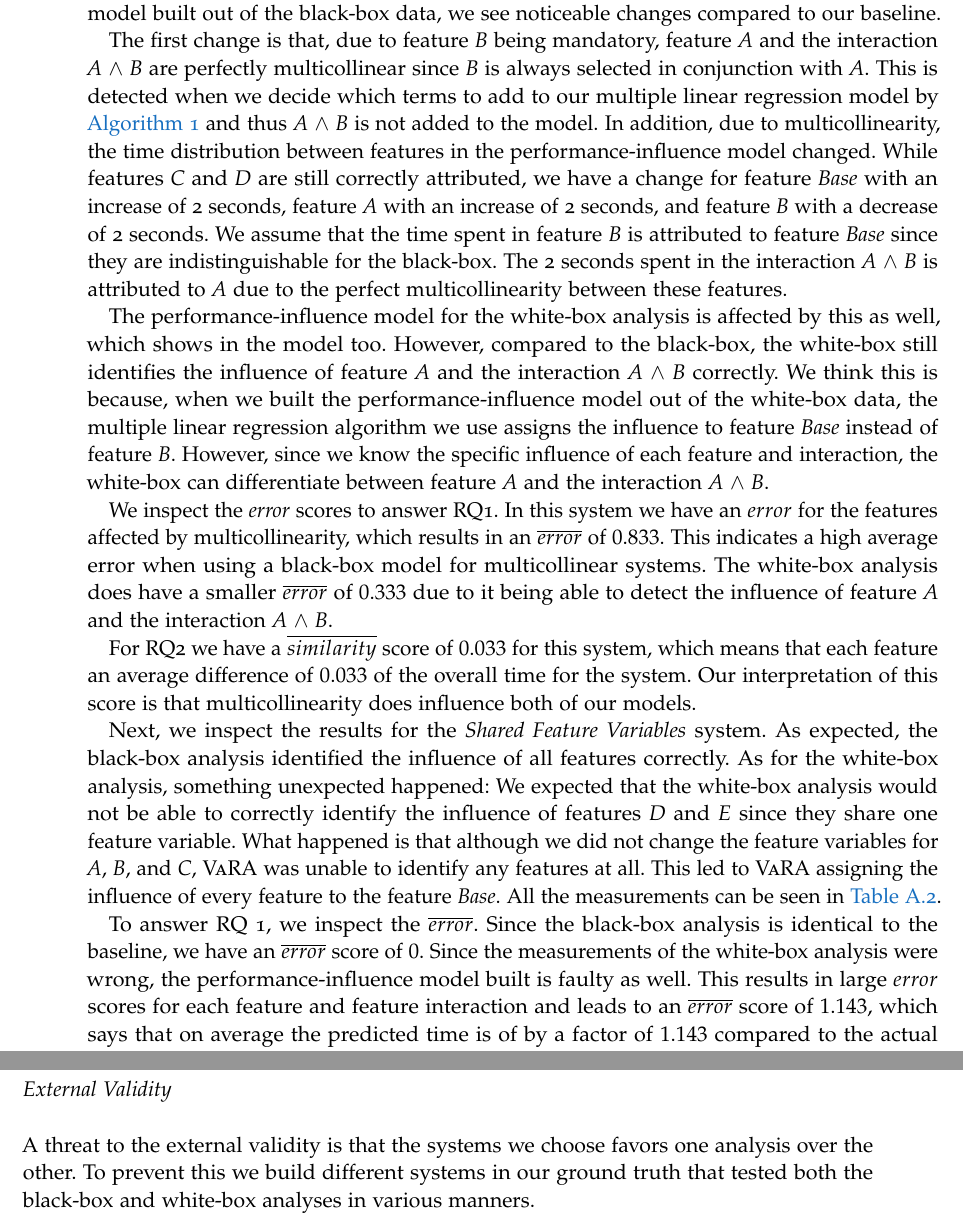
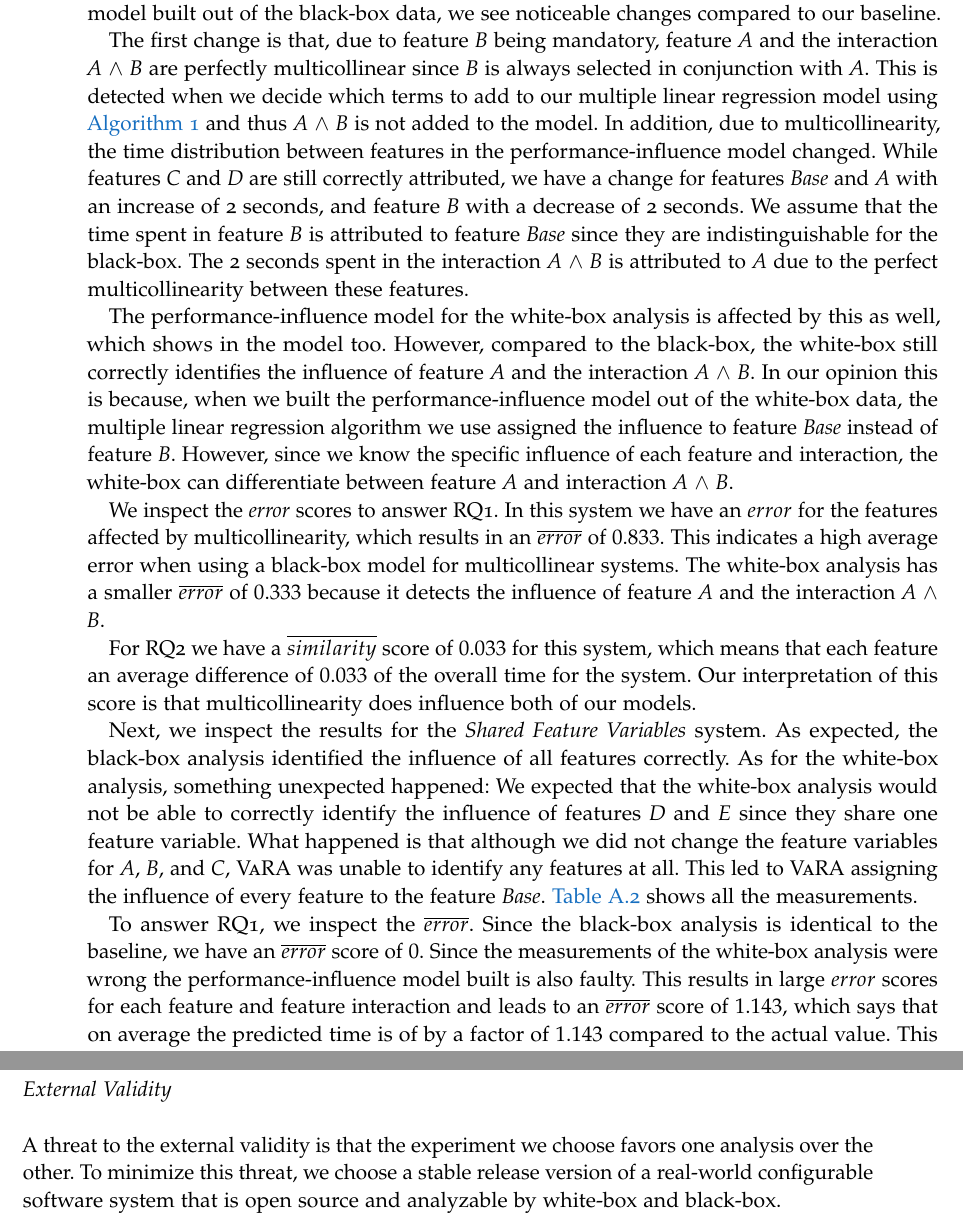
Before and after one commit to Aufrichtig98/BachelorThesis, a LaTeX thesis (BA-thesis-Messerig.tex, which reads Chapters/Thesis/Appendix.tex, Chapters/Thesis/Evaluation.tex): two parts of pages 46 and 49 of 63, joined at a grey line, cut so that both start at the same text. The pictures show the PDF file BA-thesis-Messerig.pdf that the author committed with the source.

Commit message:
Pre Alex look

```diff
--- a/Chapters/Thesis/Appendix.tex
+++ b/Chapters/Thesis/Appendix.tex
@@ -12,7 +12,7 @@ repository: \url{https://github.com/Aufrichtig98/BachelorThesisEvaluation}.
  \end{table}
 
  In \autoref{table:WB-Else-Case} we see the white-box analysis measurements for the \emph{Else Clause} system.
- This system feature \emph{A} got an influence of 2 seconds if it is deselected.
+ In this system feature \emph{A} got an influence of 2 seconds if it is deselected.
  This illustrates again why we cannot simply build the {\perfInfluenceModel} without including the information of the currently selected features
  inside the configuration.
 
--- a/Chapters/Thesis/Evaluation.tex
+++ b/Chapters/Thesis/Evaluation.tex
@@ -245,10 +245,10 @@ and when we inspect the {\perfInfluenceModel} built out of the black-box data, w
 The first change is that, due to feature \emph{B} being mandatory,
 feature \emph{A} and the interaction \emph{A} $\land$ \emph{B} are perfectly multicollinear since \emph{B}
 is always selected in conjunction with \emph{A}.
-This is detected when we decide which terms to add to our multiple linear regression model by \refAlgorithm{alg:vif_iterative}
+This is detected when we decide which terms to add to our multiple linear regression model using \refAlgorithm{alg:vif_iterative}
 and thus \emph{A} $\land$ \emph{B} is not added to the model. In addition, due to multicollinearity, the time distribution between features in the
 {\perfInfluenceModel} changed. While features \emph{C} and \emph{D} are still correctly attributed,
-we have a change for feature \emph{Base} with an increase of 2 seconds, feature \emph{A} with an increase of 2 seconds,
+we have a change for features \emph{Base} and \emph{A} with an increase of 2 seconds,
 and feature \emph{B} with a decrease of 2 seconds.
 We assume that the time spent in feature \emph{B} is attributed to feature \emph{Base}
 since they are indistinguishable for the black-box.
@@ -257,16 +257,16 @@ between these features.
 
 %WB
 The {\perfInfluenceModel} for the white-box analysis is affected by this as well, which shows in the model too.
-However, compared to the black-box, the white-box still identifies the influence of feature \emph{A} and
-the interaction \emph{A} $\land$ \emph{B} correctly. We think this is because, when we built the {\perfInfluenceModel} out of the white-box data,
-the multiple linear regression algorithm we use assigns the influence to feature \emph{Base} instead of feature \emph{B}.
+However, compared to the black-box, the white-box still correctly identifies the influence of feature \emph{A} and
+the interaction \emph{A} $\land$ \emph{B}. In our opinion this is because, when we built the {\perfInfluenceModel} out of the white-box data,
+the multiple linear regression algorithm we use assigned the influence to feature \emph{Base} instead of feature \emph{B}.
 However, since we know the specific influence of each feature and interaction,
-the white-box can differentiate between feature \emph{A} and the interaction \emph{A} $\land$ \emph{B}.
+the white-box can differentiate between feature \emph{A} and interaction \emph{A} $\land$ \emph{B}.
 
 %RQ1
 We inspect the \emph{error} scores to answer RQ1. In this system we have an $error$ for the features affected by multicollinearity,
 which results in an $\overline{error}$ of $0.833$. This indicates a high average error when using a black-box model for multicollinear systems.
-The white-box analysis does have a smaller $\overline{error}$ of $0.333$ due to it being able to detect the influence of feature \emph{A} and
+The white-box analysis has a smaller $\overline{error}$ of $0.333$ because it detects the influence of feature \emph{A} and
 the interaction \emph{A} $\land$ \emph{B}.
 
 %RQ2
@@ -281,12 +281,12 @@ As for the white-box analysis, something unexpected happened:
 We expected that the white-box analysis would not be able to correctly identify the influence of features \emph{D} and \emph{E} since they share one
 feature variable. What happened is that although we did not change the feature variables for \emph{A}, \emph{B}, and \emph{C}, \textsc{VaRA}
 was unable to identify any features at all. This led to \textsc{VaRA} assigning the influence of every feature to the feature \emph{Base}.
-All the measurements can be seen in \autoref{table:WB-Shared-Feature}.
+\autoref{table:WB-Shared-Feature} shows all the measurements.
 
 %RQ1
-To answer RQ 1, we inspect the $\overline{error}$. Since the black-box analysis is identical to the baseline, we have an
-$\overline{error}$ score of $0$. Since the measurements of the white-box analysis were wrong, the {\perfInfluenceModel} built
-is faulty as well. This results in large $error$ scores for each feature and feature interaction and leads to an $\overline{error}$ score
+To answer RQ1, we inspect the $\overline{error}$. Since the black-box analysis is identical to the baseline, we have an
+$\overline{error}$ score of $0$. Since the measurements of the white-box analysis were wrong the {\perfInfluenceModel} built
+is also faulty. This results in large $error$ scores for each feature and feature interaction and leads to an $\overline{error}$ score
 of $1.143$, which says that on average the predicted time is of by a factor of $1.143$ compared to the actual value.
 This indicates that for this system the white-box analysis is unable to predict the influence of features and feature interaction.
 
@@ -374,6 +374,6 @@ To minimize the chance of an implementation error, we use well-known libraries s
 \textsc{statsmodels} to calculate the \acs{VIF}.
 
 \subsection*{External Validity}
-A threat to the external validity is that the systems we choose favors one analysis over the other.
-To prevent this we build different systems in our ground truth that tested both the black-box and white-box analyses
-in various manners.
+A threat to the external validity is that the experiment we choose favors one analysis over the other.
+To minimize this threat, we choose a stable release version of a real-world configurable software system that is open source and analyzable
+by white-box and black-box.
```
Also changed, not shown: BA-thesis-Messerig.pdf, Chapters/Thesis/Appendix.tex (8 more changed lines), Chapters/Thesis/Evaluation.tex (10 more changed lines).
